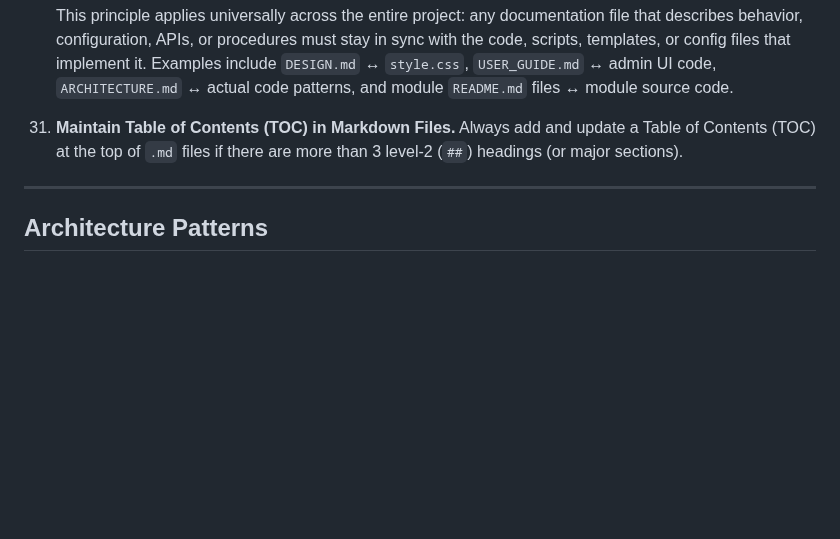
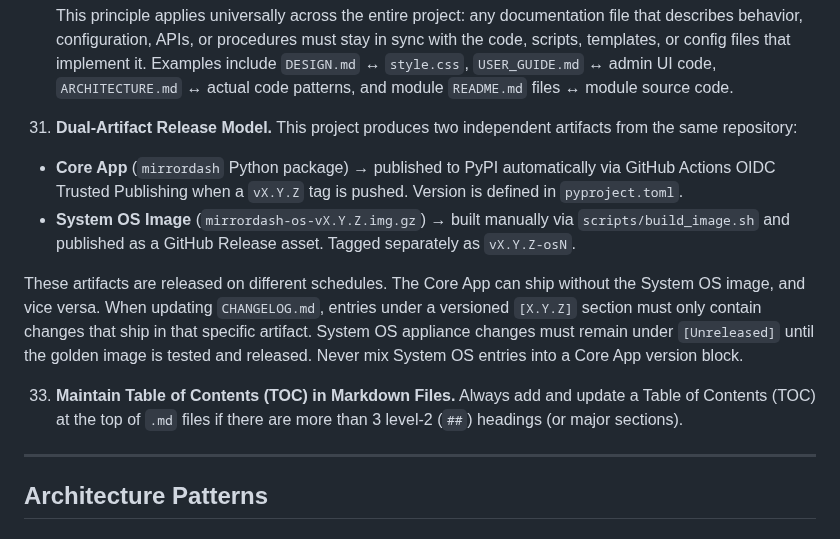
Before and after one commit to Menturan/MirrorDash, a Markdown page: AGENTS.md, the part around the change. GitHub-like rendering; blank space fills up the shorter version.

Commit message:
docs: add Rule 32 (dual-artifact release model) and renumber TOC to 33

```diff
--- a/AGENTS.md
+++ b/AGENTS.md
@@ -203,7 +203,13 @@ python mirrordash_core/main.py
 
     This principle applies universally across the entire project: any documentation file that describes behavior, configuration, APIs, or procedures must stay in sync with the code, scripts, templates, or config files that implement it. Examples include `DESIGN.md` ↔ `style.css`, `USER_GUIDE.md` ↔ admin UI code, `ARCHITECTURE.md` ↔ actual code patterns, and module `README.md` files ↔ module source code.
 
-31. **Maintain Table of Contents (TOC) in Markdown Files.** Always add and update a Table of Contents (TOC) at the top of `.md` files if there are more than 3 level-2 (`##`) headings (or major sections).
+32. **Dual-Artifact Release Model.** This project produces two independent artifacts from the same repository:
+   - **Core App** (`mirrordash` Python package) → published to PyPI automatically via GitHub Actions OIDC Trusted Publishing when a `vX.Y.Z` tag is pushed. Version is defined in `pyproject.toml`.
+   - **System OS Image** (`mirrordash-os-vX.Y.Z.img.gz`) → built manually via `scripts/build_image.sh` and published as a GitHub Release asset. Tagged separately as `vX.Y.Z-osN`.
+
+   These artifacts are released on different schedules. The Core App can ship without the System OS image, and vice versa. When updating `CHANGELOG.md`, entries under a versioned `[X.Y.Z]` section must only contain changes that ship in that specific artifact. System OS appliance changes must remain under `[Unreleased]` until the golden image is tested and released. Never mix System OS entries into a Core App version block.
+
+33. **Maintain Table of Contents (TOC) in Markdown Files.** Always add and update a Table of Contents (TOC) at the top of `.md` files if there are more than 3 level-2 (`##`) headings (or major sections).
 
 ---
 
```
